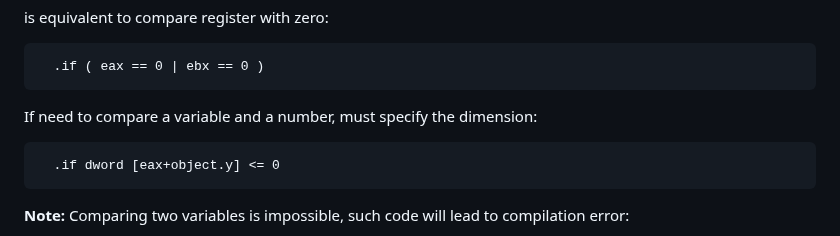
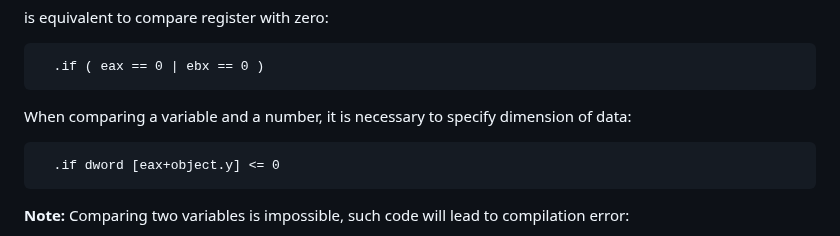
Before and after one commit to Blitz3DFASM/Blitz3DFASMSDK, a Markdown page: README.md, the part around the change. GitHub-like rendering.

```diff
--- a/README.md
+++ b/README.md
@@ -263,7 +263,7 @@ is equivalent to compare register with zero:
 
       .if ( eax == 0 | ebx == 0 )
 
-If need to compare a variable and a number, must specify the dimension:
+When comparing a variable and a number, it is necessary to specify dimension of data:
 
       .if dword [eax+object.y] <= 0
 
```
